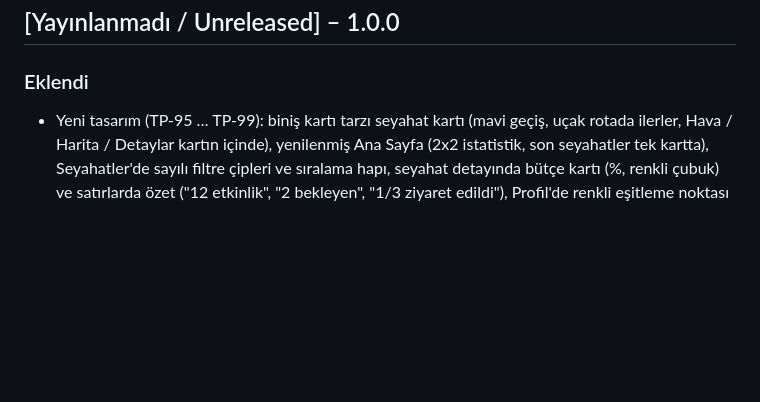
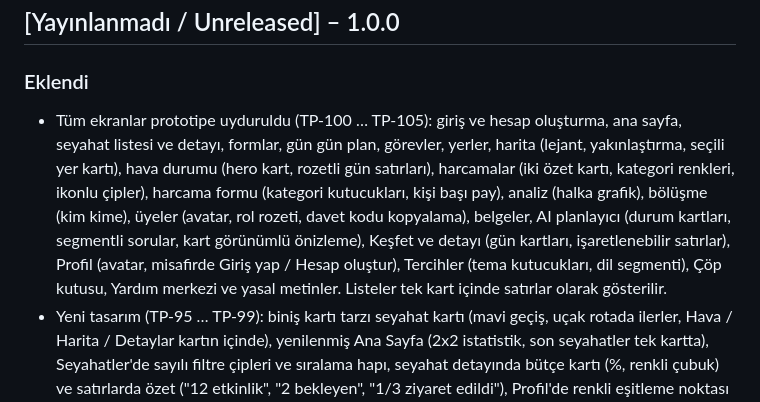
Before and after one commit to akkusemrullah/TravelPlanner, a Markdown page: CHANGELOG.md, the part around the change. GitHub-like rendering; blank space fills up the shorter version.

```diff
--- a/CHANGELOG.md
+++ b/CHANGELOG.md
@@ -5,6 +5,7 @@ Biçim: [Keep a Changelog](https://keepachangelog.com/tr-TR/1.1.0/), sürümleme
 ## [Yayınlanmadı / Unreleased] – 1.0.0
 
 ### Eklendi
+- Tüm ekranlar prototipe uyduruldu (TP-100 … TP-105): giriş ve hesap oluşturma, ana sayfa, seyahat listesi ve detayı, formlar, gün gün plan, görevler, yerler, harita (lejant, yakınlaştırma, seçili yer kartı), hava durumu (hero kart, rozetli gün satırları), harcamalar (iki özet kartı, kategori renkleri, ikonlu çipler), harcama formu (kategori kutucukları, kişi başı pay), analiz (halka grafik), bölüşme (kim kime), üyeler (avatar, rol rozeti, davet kodu kopyalama), belgeler, AI planlayıcı (durum kartları, segmentli sorular, kart görünümlü önizleme), Keşfet ve detayı (gün kartları, işaretlenebilir satırlar), Profil (avatar, misafirde Giriş yap / Hesap oluştur), Tercihler (tema kutucukları, dil segmenti), Çöp kutusu, Yardım merkezi ve yasal metinler. Listeler tek kart içinde satırlar olarak gösterilir.
 - Yeni tasarım (TP-95 … TP-99): biniş kartı tarzı seyahat kartı (mavi geçiş, uçak rotada ilerler, Hava / Harita / Detaylar kartın içinde), yenilenmiş Ana Sayfa (2x2 istatistik, son seyahatler tek kartta), Seyahatler'de sayılı filtre çipleri ve sıralama hapı, seyahat detayında bütçe kartı (%, renkli çubuk) ve satırlarda özet ("12 etkinlik", "2 bekleyen", "1/3 ziyaret edildi"), Profil'de renkli eşitleme noktası ve "Şimdi eşitle" butonu, Keşfet kartlarında tarz hapları, Android sekme çubuğunda seçili sekmeye hap. Ortak bileşenler (kart, buton, çip, etiket, pencere) yeni köşe ve renklerle; 18 yeni ikon.
 - İlk açılışta 4 kartlık tanıtım (TP-93): Seyahatini oluştur, AI ile plan yap, Keşfet, Birlikte planla. Kaydırılır, İleri / Başla, sağ üstte çarpı; bir kez gösterilir, Profil > Destek > "Tanıtımı tekrar göster" ile yeniden açılır. Çizimler tema renkleriyle kodda çizilir, açık/koyu temaya uyar.
 - AI planı arka planda hazırlanır (TP-57, migration 39): plan hazırlanırken sayfadan çıkılabilir, uygulama kapansa bile plan kaybolmaz; bitince "Planın hazır" bildirimi gelir, açılışta "Görmek ister misin?" diye sorulur. Aynı anda tek plan. TP-49'un çıkış uyarısı kalktı, yerine "Çıkabilirsin, arka planda sürer" yazar. `plan-trip` yeniden deploy edilmeli.
```
Also changed, not shown: docs/DESIGN.md (+8 -1 lines).
